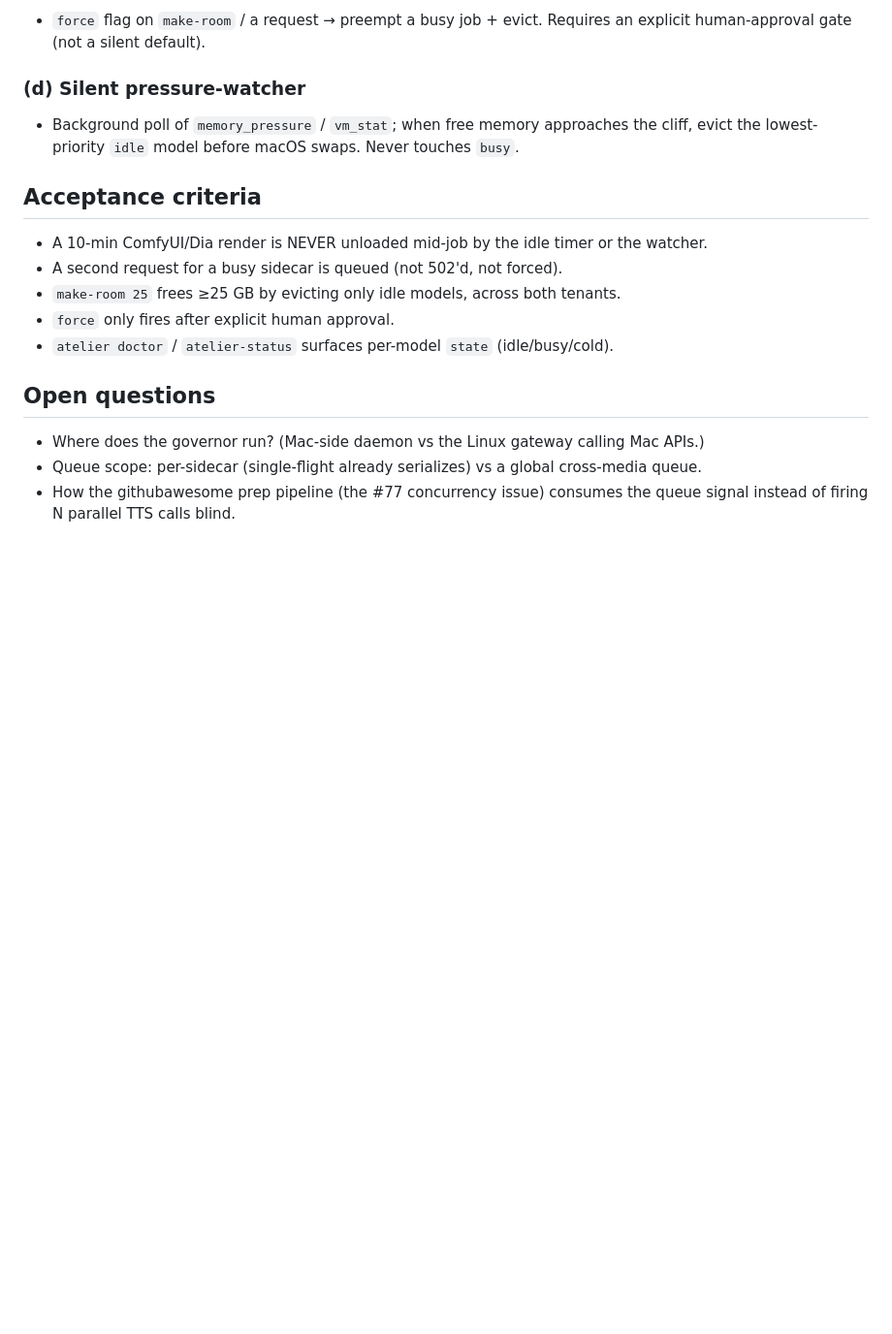
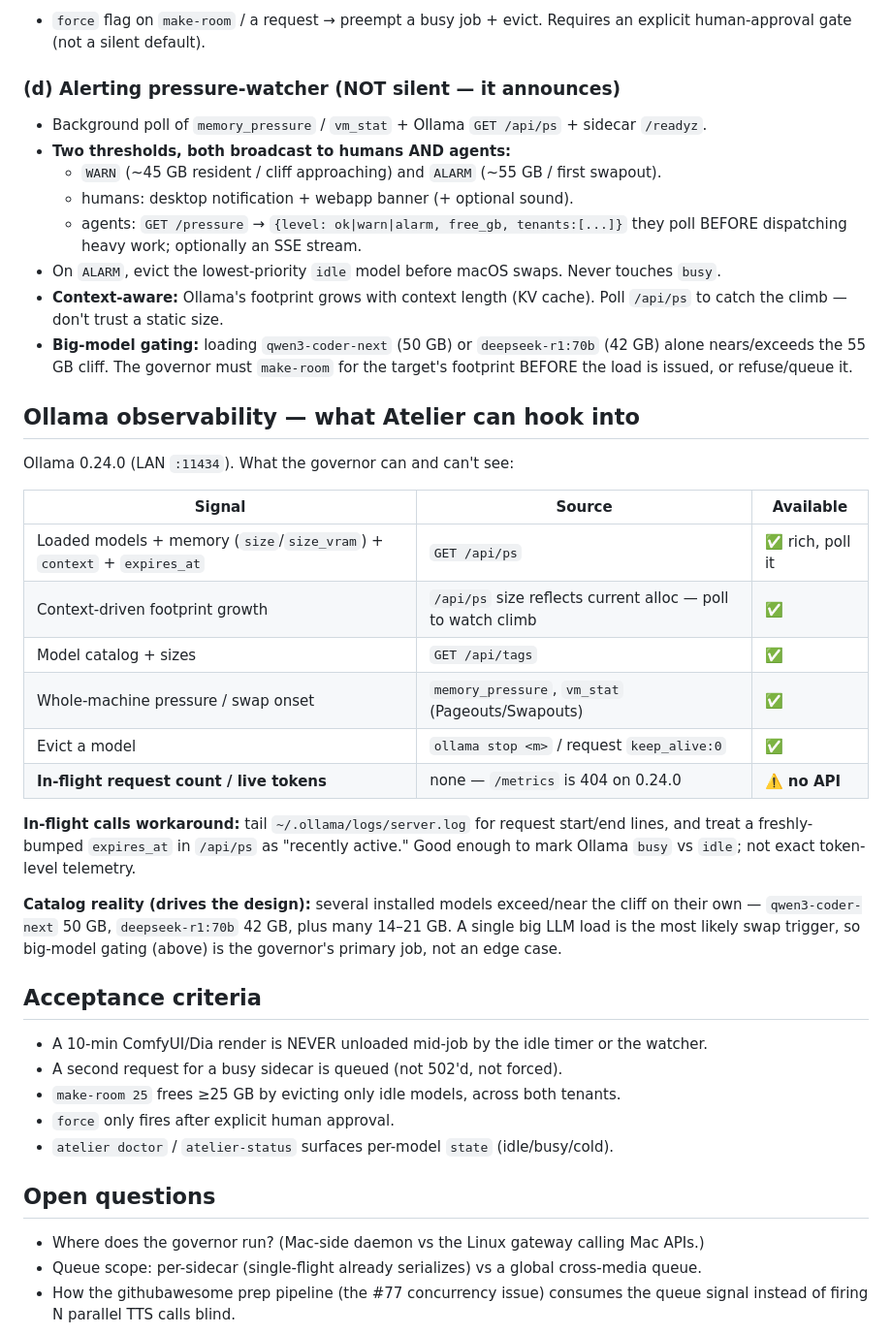
Before and after one commit to gyasis/atelier, a Markdown page: docs/MEMORY_GOVERNOR.md, the part around the change. Shown at 97% size. GitHub-like rendering; blank space fills up the shorter version.

Commit message:
Spec: alerting watcher (warn/alarm to humans+agents) + Ollama observability (/api/ps, context growth, big-model gating)

```diff
--- a/docs/MEMORY_GOVERNOR.md
+++ b/docs/MEMORY_GOVERNOR.md
@@ -66,9 +66,41 @@ memory.
 - `force` flag on `make-room` / a request → preempt a busy job + evict. Requires an
   explicit human-approval gate (not a silent default).
 
-### (d) Silent pressure-watcher
-- Background poll of `memory_pressure` / `vm_stat`; when free memory approaches the cliff,
-  evict the lowest-priority `idle` model before macOS swaps. Never touches `busy`.
+### (d) Alerting pressure-watcher (NOT silent — it announces)
+- Background poll of `memory_pressure` / `vm_stat` + Ollama `GET /api/ps` + sidecar `/readyz`.
+- **Two thresholds, both broadcast to humans AND agents:**
+  - `WARN` (~45 GB resident / cliff approaching) and `ALARM` (~55 GB / first swapout).
+  - humans: desktop notification + webapp banner (+ optional sound).
+  - agents: `GET /pressure` → `{level: ok|warn|alarm, free_gb, tenants:[...]}` they poll
+    BEFORE dispatching heavy work; optionally an SSE stream.
+- On `ALARM`, evict the lowest-priority `idle` model before macOS swaps. Never touches `busy`.
+- **Context-aware:** Ollama's footprint grows with context length (KV cache). Poll `/api/ps`
+  to catch the climb — don't trust a static size.
+- **Big-model gating:** loading `qwen3-coder-next` (50 GB) or `deepseek-r1:70b` (42 GB) alone
+  nears/exceeds the 55 GB cliff. The governor must `make-room` for the target's footprint
+  BEFORE the load is issued, or refuse/queue it.
+
+## Ollama observability — what Atelier can hook into
+
+Ollama 0.24.0 (LAN `:11434`). What the governor can and can't see:
+
+| Signal | Source | Available |
+|---|---|---|
+| Loaded models + memory (`size`/`size_vram`) + `context` + `expires_at` | `GET /api/ps` | ✅ rich, poll it |
+| Context-driven footprint growth | `/api/ps` size reflects current alloc — poll to watch climb | ✅ |
+| Model catalog + sizes | `GET /api/tags` | ✅ |
+| Whole-machine pressure / swap onset | `memory_pressure`, `vm_stat` (Pageouts/Swapouts) | ✅ |
+| Evict a model | `ollama stop <m>` / request `keep_alive:0` | ✅ |
+| **In-flight request count / live tokens** | none — `/metrics` is 404 on 0.24.0 | ⚠️ **no API** |
+
+**In-flight calls workaround:** tail `~/.ollama/logs/server.log` for request start/end
+lines, and treat a freshly-bumped `expires_at` in `/api/ps` as "recently active." Good
+enough to mark Ollama `busy` vs `idle`; not exact token-level telemetry.
+
+**Catalog reality (drives the design):** several installed models exceed/near the cliff
+on their own — `qwen3-coder-next` 50 GB, `deepseek-r1:70b` 42 GB, plus many 14–21 GB.
+A single big LLM load is the most likely swap trigger, so big-model gating (above) is the
+governor's primary job, not an edge case.
 
 ## Acceptance criteria
 
```
